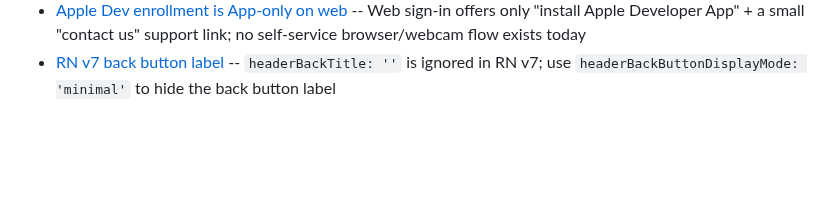
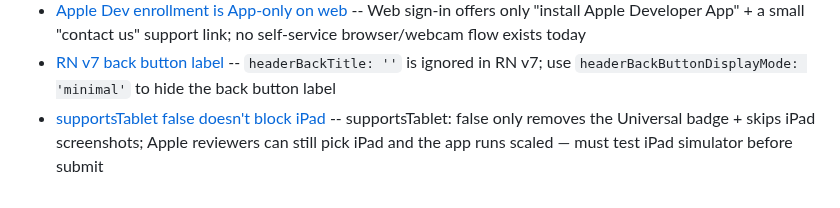
Before and after one commit to saurabhrpi/speech-to-video-generator, a Markdown page: Memory/MEMORY.md, the part around the change. Rendered like a GitHub page; blank space fills up the shorter version.

Commit message:
Add memory about limitation of ipad flag

```diff
--- a/Memory/MEMORY.md
+++ b/Memory/MEMORY.md
@@ -76,3 +76,4 @@
 - [No Restore UI for consumable-only apps](reference_no_restore_ui_for_consumables.md) -- Apple 3.1.1 forbids Apple-account Restore for consumables; remove the UI entirely; use CustomerInfo listener for edge-case recovery instead
 - [Apple Dev enrollment is App-only on web](reference_apple_dev_enrollment_app_only.md) -- Web sign-in offers only "install Apple Developer App" + a small "contact us" support link; no self-service browser/webcam flow exists today
 - [RN v7 back button label](reference_react_navigation_v7_back_button.md) -- `headerBackTitle: ''` is ignored in RN v7; use `headerBackButtonDisplayMode: 'minimal'` to hide the back button label
+- [supportsTablet false doesn't block iPad](reference_supports_tablet_false_does_not_block_ipad.md) -- supportsTablet: false only removes the Universal badge + skips iPad screenshots; Apple reviewers can still pick iPad and the app runs scaled — must test iPad simulator before submit
```
Also changed, not shown: Memory/reference_supports_tablet_false_does_not_block_ipad.md (added, +24 -0 lines).
